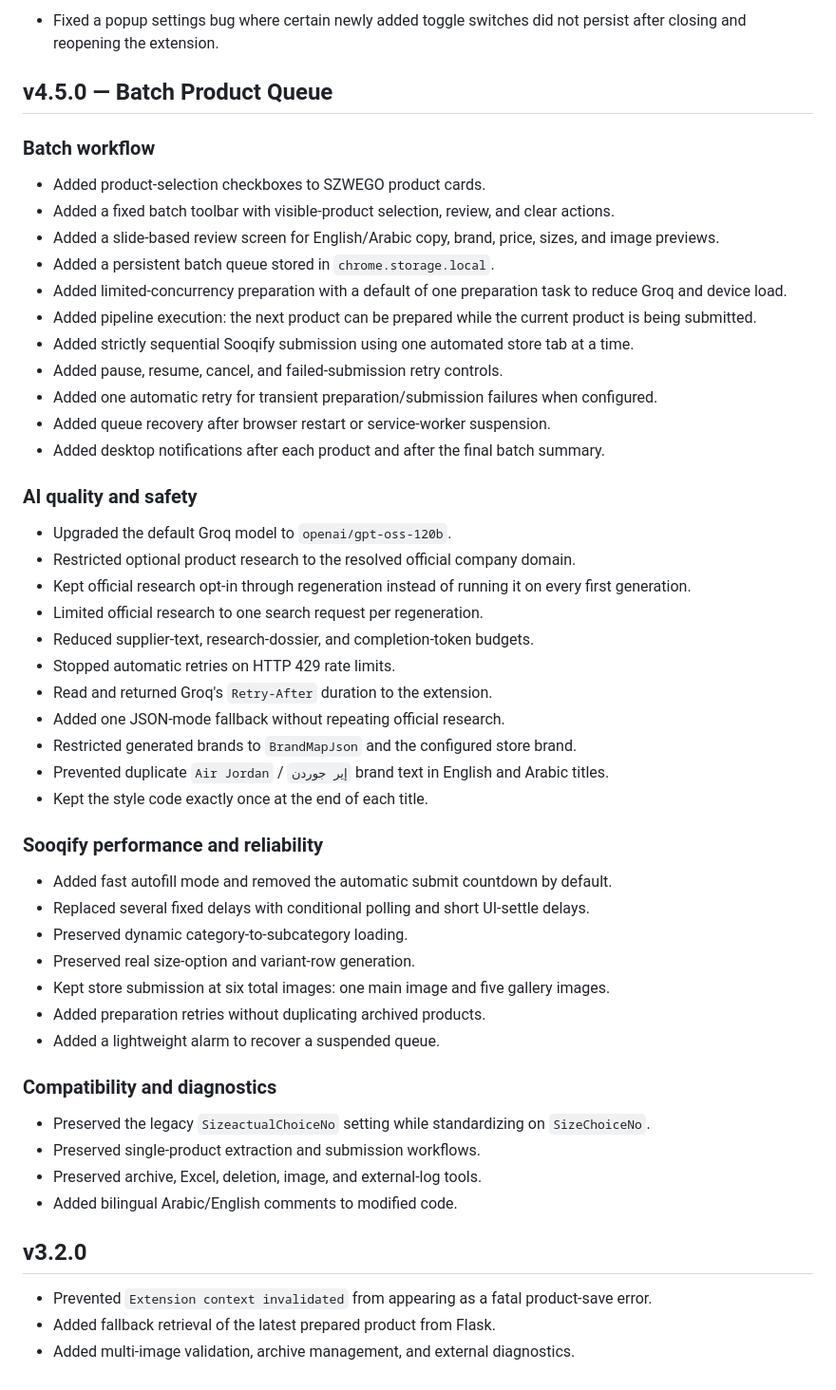
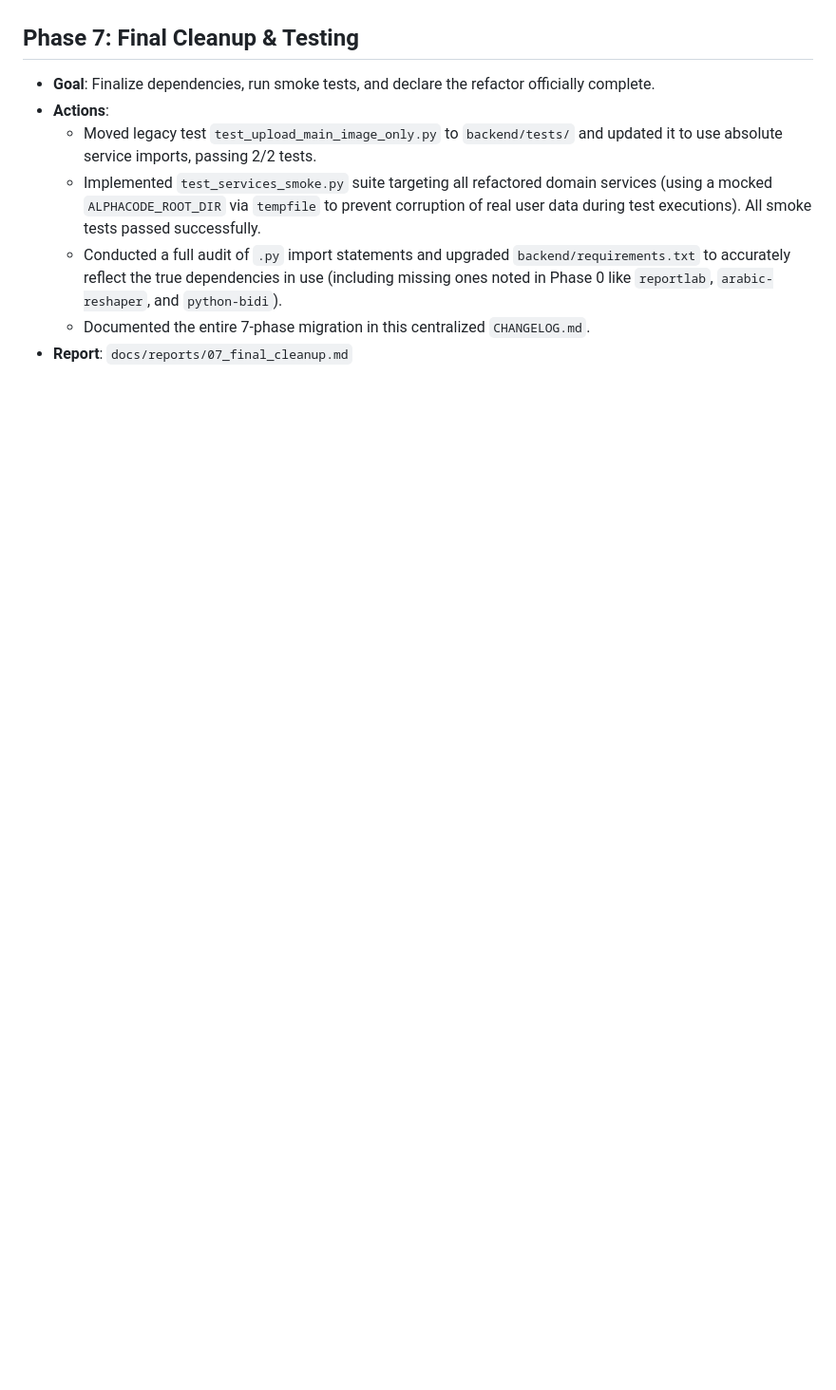
Before and after one commit to yswef/alphacode-extractor-sooqify-automation, a Markdown page: CHANGELOG.md, the part around one of its changes. Shown at 95% size. Rendered like a GitHub page; blank space fills up the shorter version.

```diff
--- a/CHANGELOG.md
+++ b/CHANGELOG.md
@@ -64,54 +60,8 @@
-- Fixed a popup settings bug where certain newly added toggle switches did not persist after closing and reopening the extension.
-
-## v4.5.0 — Batch Product Queue
-
-### Batch workflow
-
-- Added product-selection checkboxes to SZWEGO product cards.
-- Added a fixed batch toolbar with visible-product selection, review, and clear actions.
-- Added a slide-based review screen for English/Arabic copy, brand, price, sizes, and image previews.
-- Added a persistent batch queue stored in `chrome.storage.local`.
-- Added limited-concurrency preparation with a default of one preparation task to reduce Groq and device load.
-- Added pipeline execution: the next product can be prepared while the current product is being submitted.
-- Added strictly sequential Sooqify submission using one automated store tab at a time.
-- Added pause, resume, cancel, and failed-submission retry controls.
-- Added one automatic retry for transient preparation/submission failures when configured.
-- Added queue recovery after browser restart or service-worker suspension.
-- Added desktop notifications after each product and after the final batch summary.
-
-### AI quality and safety
-
-- Upgraded the default Groq model to `openai/gpt-oss-120b`.
-- Restricted optional product research to the resolved official company domain.
-- Kept official research opt-in through regeneration instead of running it on every first generation.
-- Limited official research to one search request per regeneration.
-- Reduced supplier-text, research-dossier, and completion-token budgets.
-- Stopped automatic retries on HTTP 429 rate limits.
-- Read and returned Groq's `Retry-After` duration to the extension.
-- Added one JSON-mode fallback without repeating official research.
-- Restricted generated brands to `BrandMapJson` and the configured store brand.
-- Prevented duplicate `Air Jordan` / `إير جوردن` brand text in English and Arabic titles.
-- Kept the style code exactly once at the end of each title.
-
-### Sooqify performance and reliability
-
-- Added fast autofill mode and removed the automatic submit countdown by default.
-- Replaced several fixed delays with conditional polling and short UI-settle delays.
-- Preserved dynamic category-to-subcategory loading.
-- Preserved real size-option and variant-row generation.
-- Kept store submission at six total images: one main image and five gallery images.
-- Added preparation retries without duplicating archived products.
-- Added a lightweight alarm to recover a suspended queue.
-
-### Compatibility and diagnostics
-
-- Preserved the legacy `SizeactualChoiceNo` setting while standardizing on `SizeChoiceNo`.
-- Preserved single-product extraction and submission workflows.
-- Preserved archive, Excel, deletion, image, and external-log tools.
-- Added bilingual Arabic/English comments to modified code.
-
-## v3.2.0
-
-- Prevented `Extension context invalidated` from appearing as a fatal product-save error.
-- Added fallback retrieval of the latest prepared product from Flask.
-- Added multi-image validation, archive management, and external diagnostics.
+## Phase 7: Final Cleanup & Testing
+- **Goal**: Finalize dependencies, run smoke tests, and declare the refactor officially complete.
+- **Actions**:
+  - Moved legacy test `test_upload_main_image_only.py` to `backend/tests/` and updated it to use absolute service imports, passing 2/2 tests.
+  - Implemented `test_services_smoke.py` suite targeting all refactored domain services (using a mocked `ALPHACODE_ROOT_DIR` via `tempfile` to prevent corruption of real user data during test executions). All smoke tests passed successfully.
+  - Conducted a full audit of `.py` import statements and upgraded `backend/requirements.txt` to accurately reflect the true dependencies in use (including missing ones noted in Phase 0 like `reportlab`, `arabic-reshaper`, and `python-bidi`).
+  - Documented the entire 7-phase migration in this centralized `CHANGELOG.md`.
+- **Report**: `docs/reports/07_final_cleanup.md`
```
Also changed, not shown: other parts of CHANGELOG.md (+50 -54 lines).
